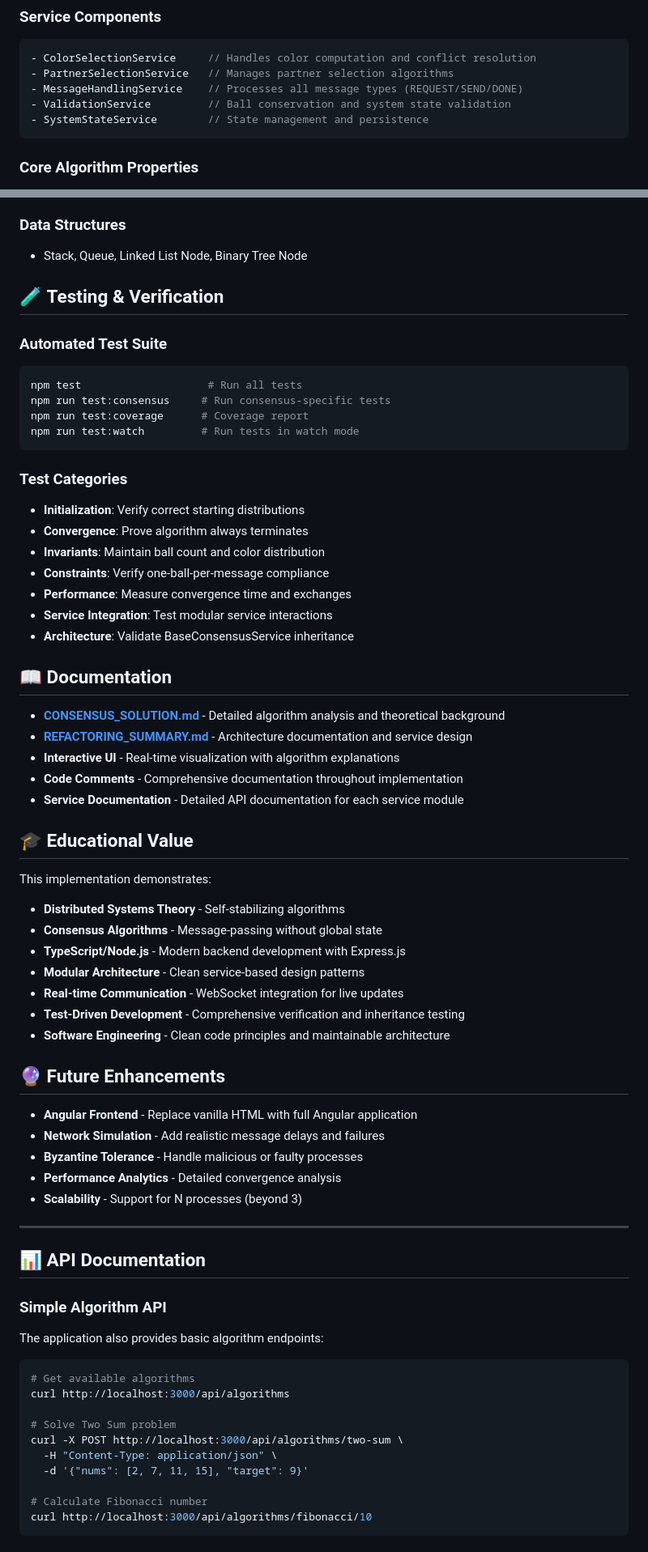
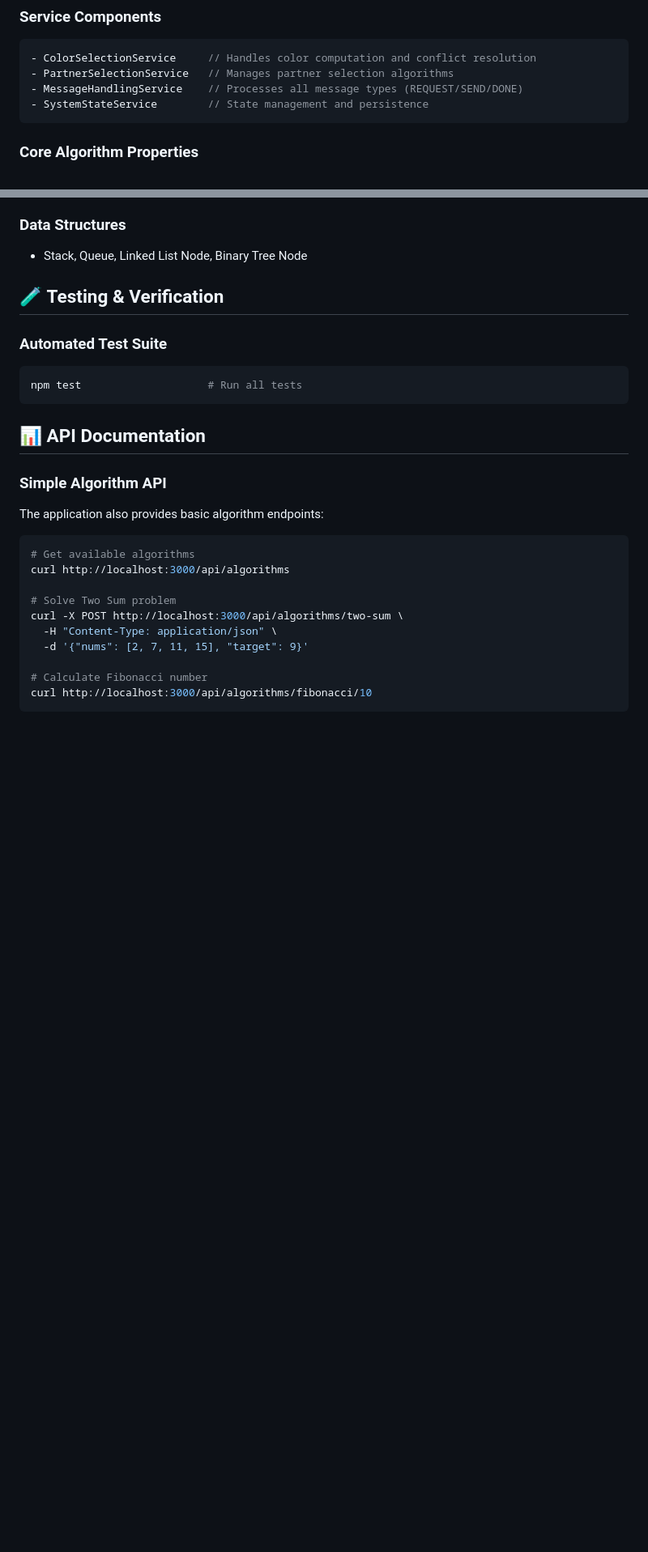
Before and after one commit to Filip-Konkowski/consensus-bcb, a Markdown page: README.md, 2 parts joined by grey strips. Shown: that part at 81% size. Drawn GitHub-style; blank space fills up the shorter version.

````diff
--- a/README.md
+++ b/README.md
@@ -85,7 +67,6 @@ The web interface shows:
 - ColorSelectionService     // Handles color computation and conflict resolution
 - PartnerSelectionService   // Manages partner selection algorithms
 - MessageHandlingService    // Processes all message types (REQUEST/SEND/DONE)
-- ValidationService         // Ball conservation and system state validation
 - SystemStateService        // State management and persistence
 ```
 
@@ -161,48 +117,8 @@ This project also includes implementations of classic algorithms:
 ### Automated Test Suite
 ```bash
 npm test                    # Run all tests
-npm run test:consensus     # Run consensus-specific tests
-npm run test:coverage      # Coverage report
-npm run test:watch         # Run tests in watch mode
 ```
 
-### Test Categories
-- **Initialization**: Verify correct starting distributions
-- **Convergence**: Prove algorithm always terminates
-- **Invariants**: Maintain ball count and color distribution
-- **Constraints**: Verify one-ball-per-message compliance
-- **Performance**: Measure convergence time and exchanges
-- **Service Integration**: Test modular service interactions
-- **Architecture**: Validate BaseConsensusService inheritance
-
-## 📖 **Documentation**
-
-- **[CONSENSUS_SOLUTION.md](./CONSENSUS_SOLUTION.md)** - Detailed algorithm analysis and theoretical background
-- **[REFACTORING_SUMMARY.md](./REFACTORING_SUMMARY.md)** - Architecture documentation and service design
-- **Interactive UI** - Real-time visualization with algorithm explanations
-- **Code Comments** - Comprehensive documentation throughout implementation
-- **Service Documentation** - Detailed API documentation for each service module
-
-## 🎓 **Educational Value**
-
-This implementation demonstrates:
-- **Distributed Systems Theory** - Self-stabilizing algorithms
-- **Consensus Algorithms** - Message-passing without global state
-- **TypeScript/Node.js** - Modern backend development with Express.js
-- **Modular Architecture** - Clean service-based design patterns
-- **Real-time Communication** - WebSocket integration for live updates
-- **Test-Driven Development** - Comprehensive verification and inheritance testing
-- **Software Engineering** - Clean code principles and maintainable architecture
-
-## 🔮 **Future Enhancements**
-
-- **Angular Frontend** - Replace vanilla HTML with full Angular application
-- **Network Simulation** - Add realistic message delays and failures
-- **Byzantine Tolerance** - Handle malicious or faulty processes
-- **Performance Analytics** - Detailed convergence analysis
-- **Scalability** - Support for N processes (beyond 3)
-
----
 
 ## 📊 **API Documentation**
 
````
Also changed, not shown: other parts of README.md (+0 -61 lines).
